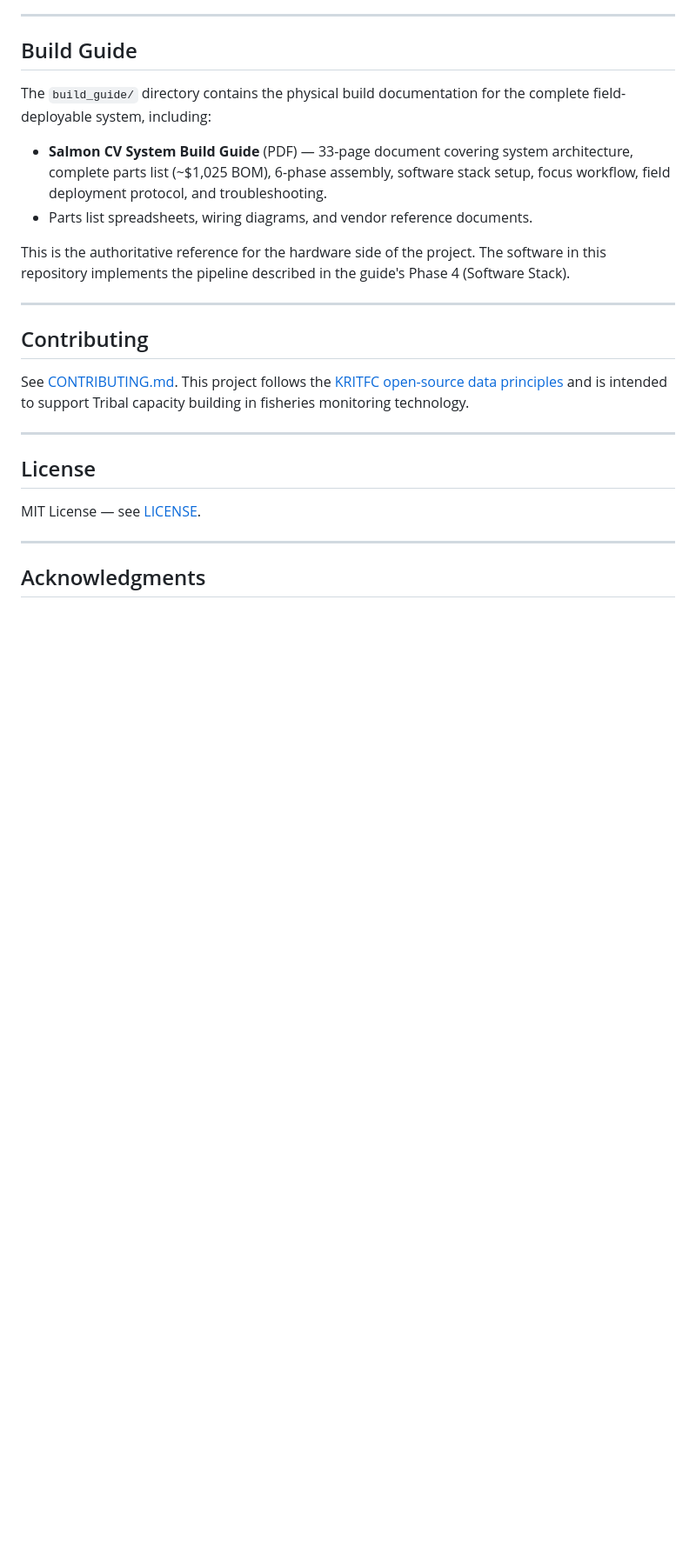
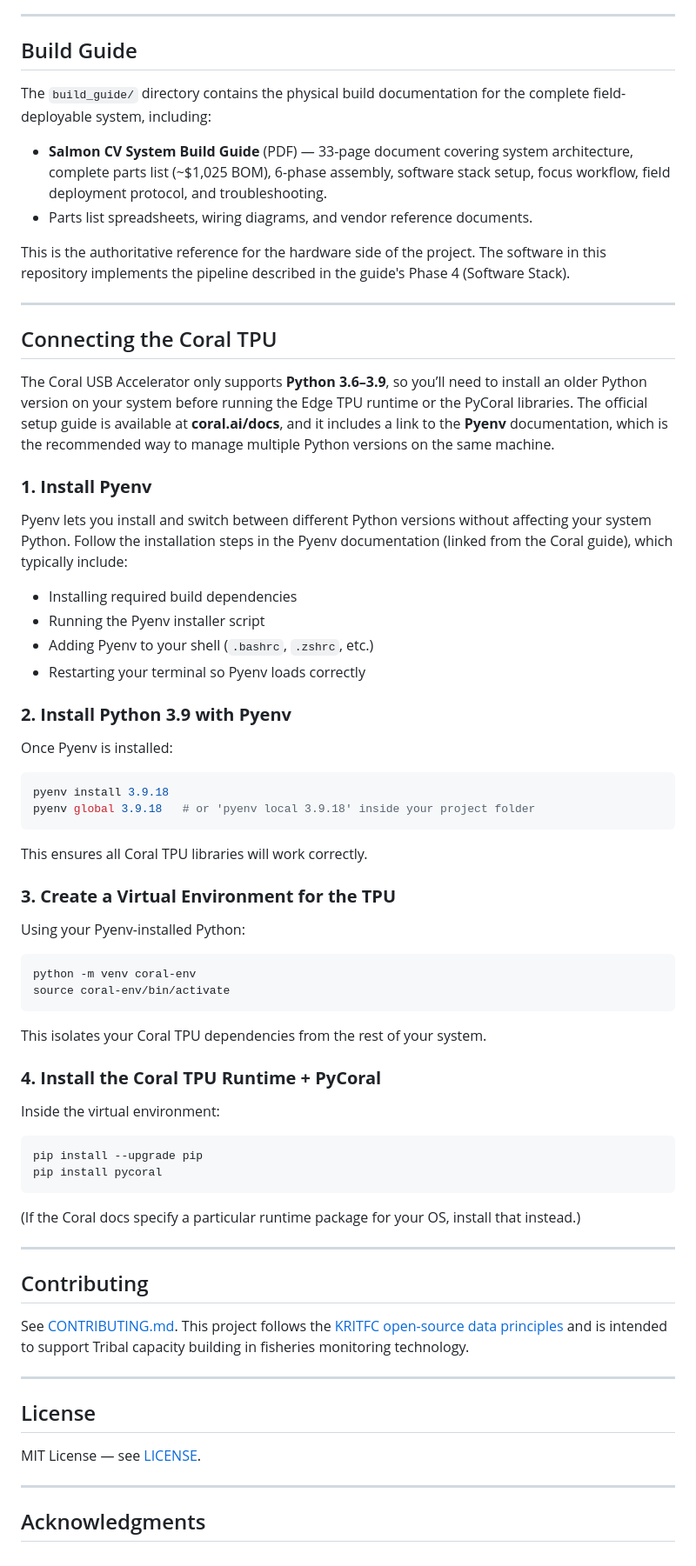
Before and after one commit to Nalaquq/aoos_fishcount, a Markdown page: README.md, the part around the change. Shown at 87% size. Rendered like a GitHub page; blank space fills up the shorter version.

Commit message:
Add Coral TPU setup instructions to README
Added instructions for connecting and setting up the Coral TPU with Pyenv and creating a virtual environment.

````diff
--- a/README.md
+++ b/README.md
@@ -299,6 +299,48 @@ This is the authoritative reference for the hardware side of the project. The so
 this repository implements the pipeline described in the guide's Phase 4 (Software Stack).
 
 ---
+## Connecting the Coral TPU
+The Coral USB Accelerator only supports **Python 3.6–3.9**, so you’ll need to install an older Python version on your system before running the Edge TPU runtime or the PyCoral libraries. The official setup guide is available at **coral.ai/docs**, and it includes a link to the **Pyenv** documentation, which is the recommended way to manage multiple Python versions on the same machine.
+
+### **1. Install Pyenv**
+Pyenv lets you install and switch between different Python versions without affecting your system Python. Follow the installation steps in the Pyenv documentation (linked from the Coral guide), which typically include:
+
+- Installing required build dependencies
+- Running the Pyenv installer script
+- Adding Pyenv to your shell (`.bashrc`, `.zshrc`, etc.)
+- Restarting your terminal so Pyenv loads correctly
+
+### **2. Install Python 3.9 with Pyenv**
+Once Pyenv is installed:
+
+```bash
+pyenv install 3.9.18
+pyenv global 3.9.18   # or 'pyenv local 3.9.18' inside your project folder
+```
+
+This ensures all Coral TPU libraries will work correctly.
+
+### **3. Create a Virtual Environment for the TPU**
+Using your Pyenv-installed Python:
+
+```bash
+python -m venv coral-env
+source coral-env/bin/activate
+```
+
+This isolates your Coral TPU dependencies from the rest of your system.
+
+### **4. Install the Coral TPU Runtime + PyCoral**
+Inside the virtual environment:
+
+```bash
+pip install --upgrade pip
+pip install pycoral
+```
+
+(If the Coral docs specify a particular runtime package for your OS, install that instead.)
+
+---
 
 ## Contributing
 
````
